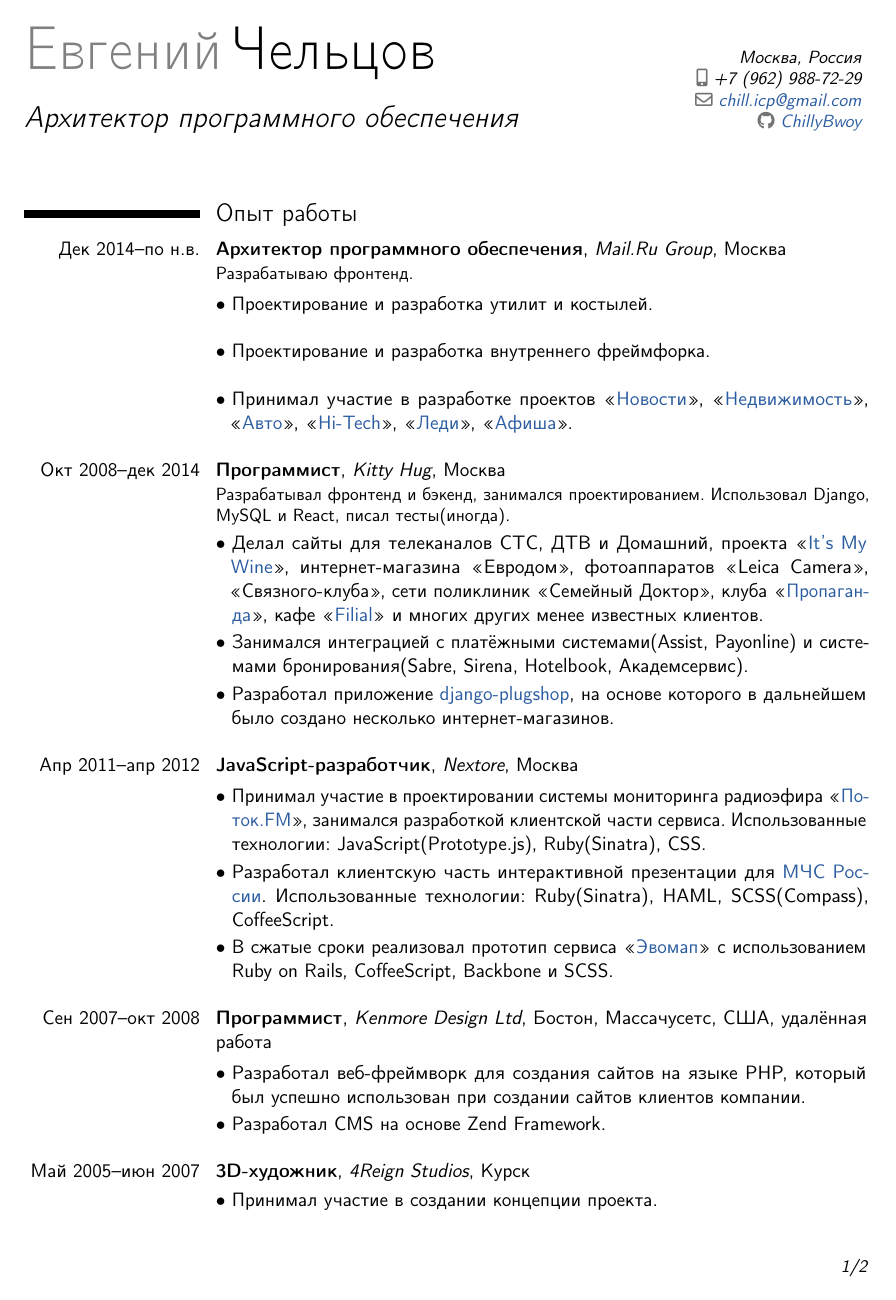
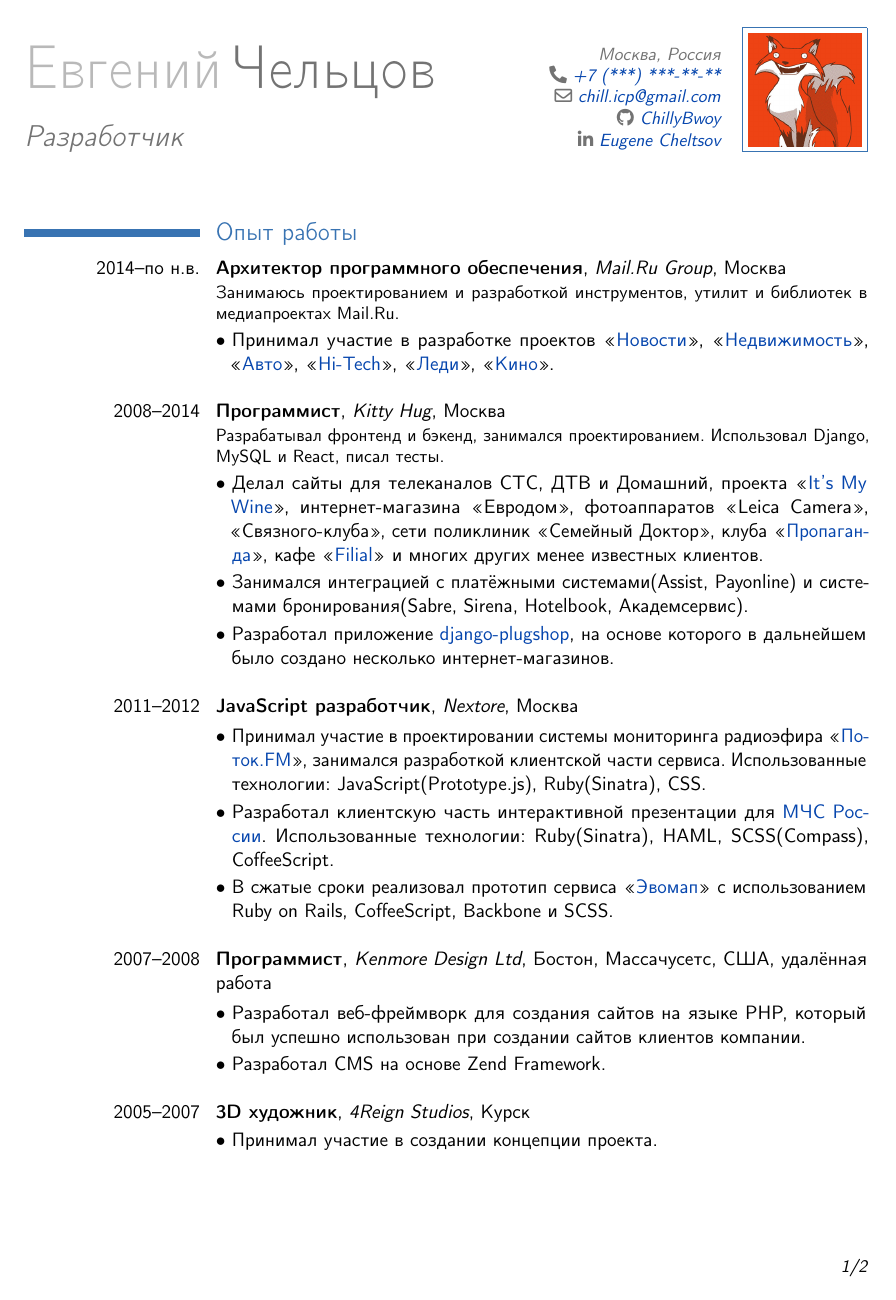
Before and after one commit to ChillyBwoy/cv, a LaTeX CV (cv.tex): page 1 of 2. Compiled offline with pdfLaTeX.

Commit message:
凸ಠ益ಠ)凸

```diff
--- a/cv.tex
+++ b/cv.tex
@@ -1,6 +1,10 @@
 \documentclass[11pt,a4paper,sans]{moderncv}
 
-\moderncvtheme[black]{classic}
+% 1 - russian, 2 - english
+\newcommand{\lang}[2]{#1}
+
+\moderncvtheme{classic}
+\moderncvcolor{black}
 \moderncvicons{awesome}
 
 \usepackage[symbol]{footmisc} % footnotes.
@@ -24 +24,0 @@
-\title{Архитектор программного обеспечения}
@@ -24,0 +35 @@
+    {Разработчик}
@@ -40,29 +56,79 @@
 
 \makecvtitle
 
-\section{Опыт работы}
-\cventry{Дек 2014--по н.в.}{Архитектор программного обеспечения}{Mail.Ru Group}{Москва}{}
-{Разрабатываю фронтенд.}
 
-\cvlistitem{Проектирование и разработка утилит и костылей.\newline}
-\cvlistitem{Проектирование и разработка внутреннего фреймфорка.\newline}
-\cvlistitem{Принимал участие в разработке проектов «\href{https://news.mail.ru}{Новости}», «\href{https://realty.mail.ru}{Недвижимость}», «\href{https://auto.mail.ru}{Авто}», «\href{https://hi-tech.mail.ru}{Hi-Tech}», «\href{https://lady.mail.ru}{Леди}», «\href{https://afisha.mail.ru}{Афиша}».\newline}
 
-\cventry{Окт 2008--дек 2014}{Программист}{Kitty Hug}{Москва}{}{Разрабатывал фронтенд и бэкенд, занимался проектированием. Использовал Django, MySQL и React, писал тесты(иногда).}
+\section
+  {\lang
+    {Опыт работы}
+    {Work Experience}}
+\cventry
+  {2014--\lang
+            {по н.в.}
+            {Present}}
+  {\lang
+    {Архитектор программного обеспечения}
+    {Software Architect}}
+  {Mail.Ru Group}
+  {\lang
+    {Москва}
+    {Moscow}}
+  {}
+  {Занимаюсь проектированием и разработкой инструментов, утилит и библиотек в медиапроектах Mail.Ru.}
+\cvlistitem{Принимал участие в разработке проектов «\href{https://news.mail.ru}{Новости}», «\href{https://realty.mail.ru}{Недвижимость}», «\href{https://auto.mail.ru}{Авто}», «\href{https://hi-tech.mail.ru}{Hi-Tech}», «\href{https://lady.mail.ru}{Леди}», «\href{https://kino.mail.ru}{Кино}».\newline}
 
+\cventry
+  {2008--2014}
+  {\lang
+    {Программист}
+    {Developer}}
+  {Kitty Hug}
+  {\lang
+    {Москва}
+    {Moscow}}
+  {}
+  {Разрабатывал фронтенд и бэкенд, занимался проектированием. Использовал Django, MySQL и React, писал тесты.}
 \cvlistitem{Делал сайты для телеканалов СТС, ДТВ и Домашний, проекта «\href{http://itsmywine.ru}{It's My Wine}», интернет-магазина «Евродом», фотоаппаратов «Leica Camera», «Связного-клуба», сети поликлиник «Семейный Доктор», клуба «\href{http://propagandamoscow.com}{Пропаганда}», кафе «\href{http://filialmoscow.com/ru/}{Filial}» и многих других менее известных клиентов.}
-
 \cvlistitem{Занимался интеграцией с платёжными системами(Assist, Payonline) и системами бронирования(Sabre, Sirena, Hotelbook, Академсервис).}
-
 \cvlistitem{Разработал приложение \href{https://github.com/ChillyBwoy/django-plugshop}{django-plugshop}, на основе которого в дальнейшем было создано несколько интернет-магазинов.\newline}
 
-\cventry{Апр 2011--апр 2012}{JavaScript-разработчик}{Nextore}{Москва}{}{}
+\cventry
+  {2011--2012}
+  {\lang
+    {JavaScript разработчик}
+    {JavaScript Developer}}
+  {Nextore}
+  {\lang
+    {Москва}
+    {Moscow}}
+  {}
+  {}
 \cvlistitem{Принимал участие в проектировании системы мониторинга радиоэфира «\href{http://dvhb.ru/potokfm}{Поток.FM}», занимался разработкой клиентской части сервиса. Использованные технологии: JavaScript(Prototype.js), Ruby(Sinatra), CSS.}
 \cvlistitem{Разработал клиентскую часть интерактивной презентации для \href{http://nextore.ru/projects/3}{МЧС России}. Использованные технологии: Ruby(Sinatra), HAML, SCSS(Compass), CoffeeScript.}
 \cvlistitem{В сжатые сроки реализовал прототип сервиса «\href{http://dvhb.ru/evomap}{Эвомап}» с использованием Ruby on Rails, CoffeeScript, Backbone и SCSS.\newline}
 
-\cventry{Сен 2007--окт 2008}{Программист}{Kenmore Design Ltd}{Бостон, Массачусетс, США}{удалённая работа}{}
+\cventry
+  {2007--2008}
+  {\lang
+    {Программист}
+    {Developer}}
+  {Kenmore Design Ltd}
+  {\lang
+    {Бостон, Массачусетс, США}
+    {Boston, MA, US}}
+  {\lang
+    {удалённая работа}
+    {remote work}}
+  {}
 \cvlistitem{Разработал веб-фреймворк для создания сайтов на языке PHP, который был успешно использован при создании сайтов клиентов компании.}
 \cvlistitem{Разработал CMS на основе Zend Framework.\newline}
 
-\cventry{Май 2005--июн 2007}{3D-художник}{4Reign Studios}{Курск}{}{}
+\cventry
+  {2005--2007}
+  {\lang
+    {3D художник}
+    {3D Artist}}
+  {4Reign Studios}
+  {\lang
+    {Курск}
+    {Kursk}}
```
Also changed, not shown: avatar.png (added), cv.tex (132 more changed lines), 1 other file.
